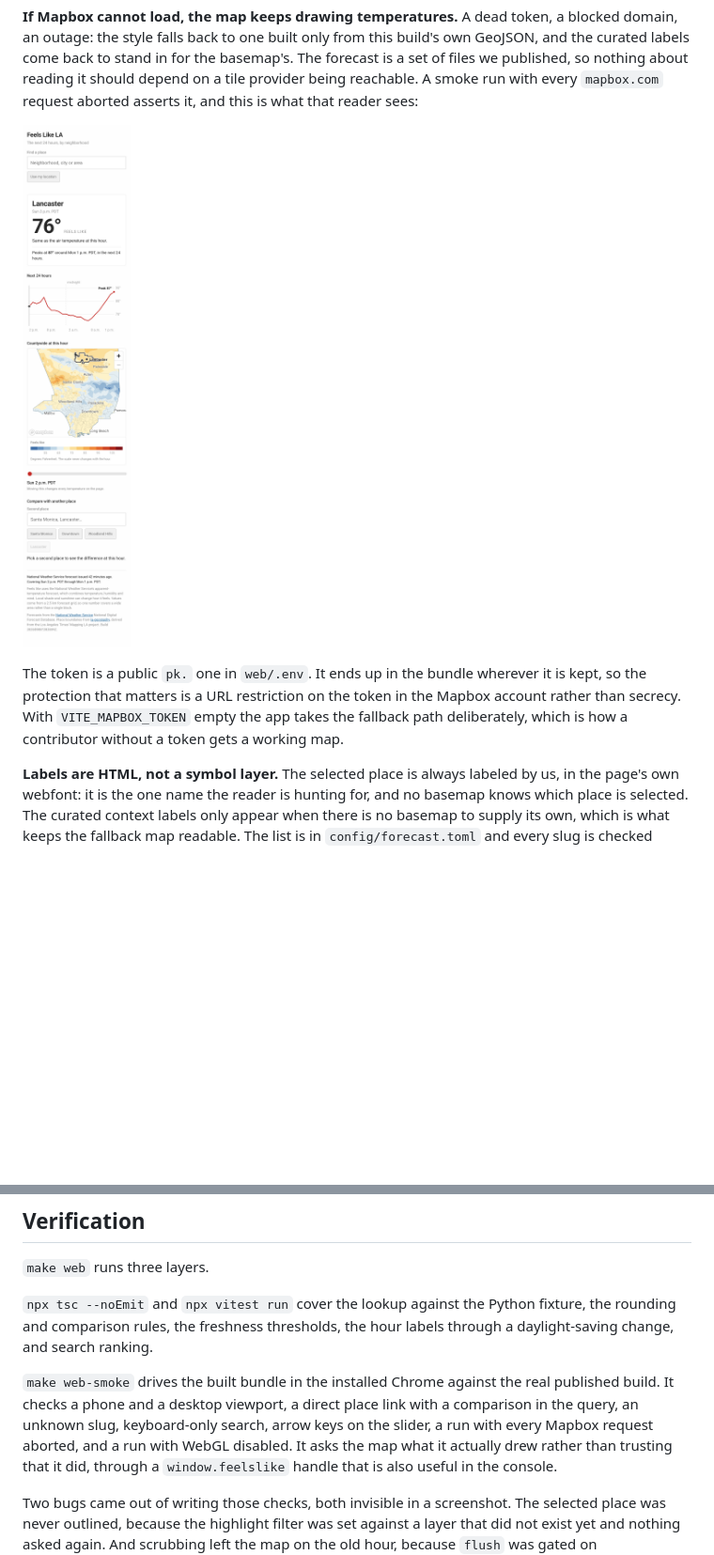
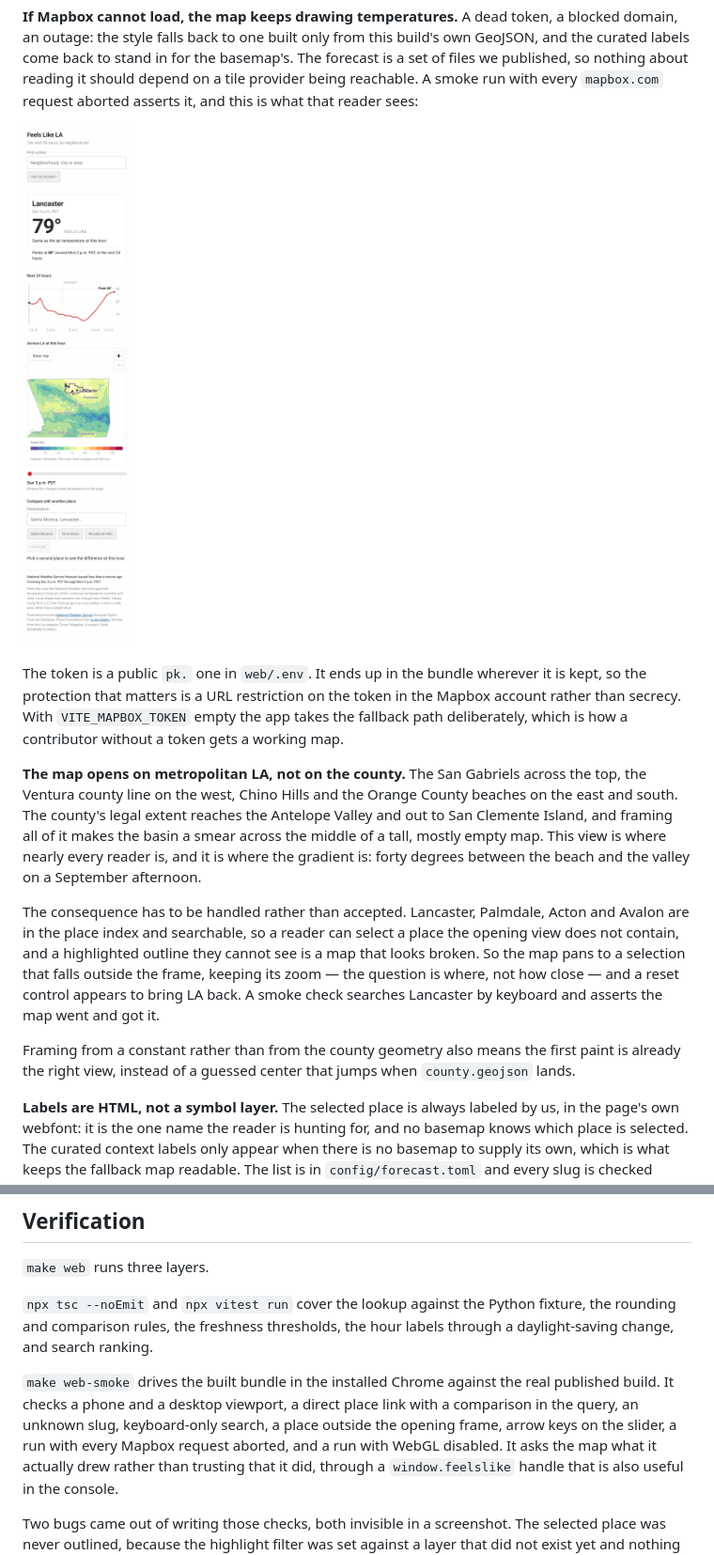
Before and after one commit to stiles/feelslike.la, a Markdown page: docs/interface.md, 2 parts joined by grey strips. Shown: that part at 94% size. Drawn GitHub-style; pictures changed too: docs/images/interface-no-basemap.png; blank space fills up the shorter version.

```diff
--- a/docs/interface.md
+++ b/docs/interface.md
@@ -48,6 +48,24 @@ The token is a public `pk.` one in `web/.env`. It ends up in the bundle wherever
 kept, so the protection that matters is a URL restriction on the token in the Mapbox
 account rather than secrecy. With `VITE_MAPBOX_TOKEN` empty the app takes the fallback
 path deliberately, which is how a contributor without a token gets a working map.
+
+**The map opens on metropolitan LA, not on the county.** The San Gabriels across the top,
+the Ventura county line on the west, Chino Hills and the Orange County beaches on the east
+and south. The county's legal extent reaches the Antelope Valley and out to San Clemente
+Island, and framing all of it makes the basin a smear across the middle of a tall, mostly
+empty map. This view is where nearly every reader is, and it is where the gradient is:
+forty degrees between the beach and the valley on a September afternoon.
+
+The consequence has to be handled rather than accepted. Lancaster, Palmdale, Acton and
+Avalon are in the place index and searchable, so a reader can select a place the opening
+view does not contain, and a highlighted outline they cannot see is a map that looks
+broken. So the map pans to a selection that falls outside the frame, keeping its zoom —
+the question is where, not how close — and a reset control appears to bring LA back. A
+smoke check searches Lancaster by keyboard and asserts the map went and got it.
+
+Framing from a constant rather than from the county geometry also means the first paint is
+already the right view, instead of a guessed center that jumps when `county.geojson`
+lands.
 
 **Labels are HTML, not a symbol layer.** The selected place is always labeled by us, in
 the page's own webfont: it is the one name the reader is hunting for, and no basemap knows
@@ -124,8 +142,9 @@ daylight-saving change, and search ranking.
 
 `make web-smoke` drives the built bundle in the installed Chrome against the real published
 build. It checks a phone and a desktop viewport, a direct place link with a comparison in
-the query, an unknown slug, keyboard-only search, arrow keys on the slider, a run with
-every Mapbox request aborted, and a run with WebGL disabled. It asks the map what it
+the query, an unknown slug, keyboard-only search, a place outside the opening frame, arrow
+keys on the slider, a run with every Mapbox request aborted, and a run with WebGL
+disabled. It asks the map what it
 actually drew rather than trusting that it did, through a `window.feelslike` handle that
 is also useful in the console.
 
```
Also changed, not shown: docs/pipeline.md (+10 -4 lines), docs/images/interface-desktop.png, docs/images/interface-mobile.png, 6 other files.
